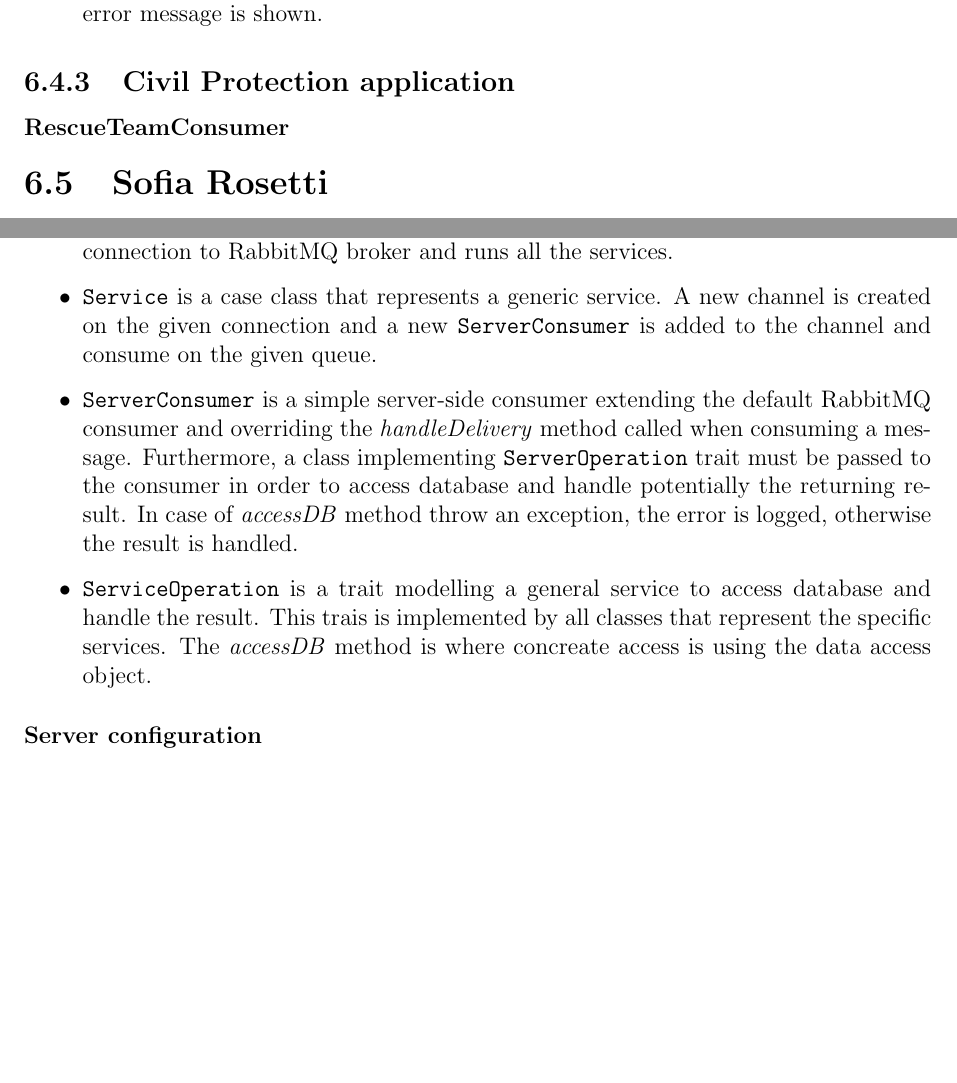
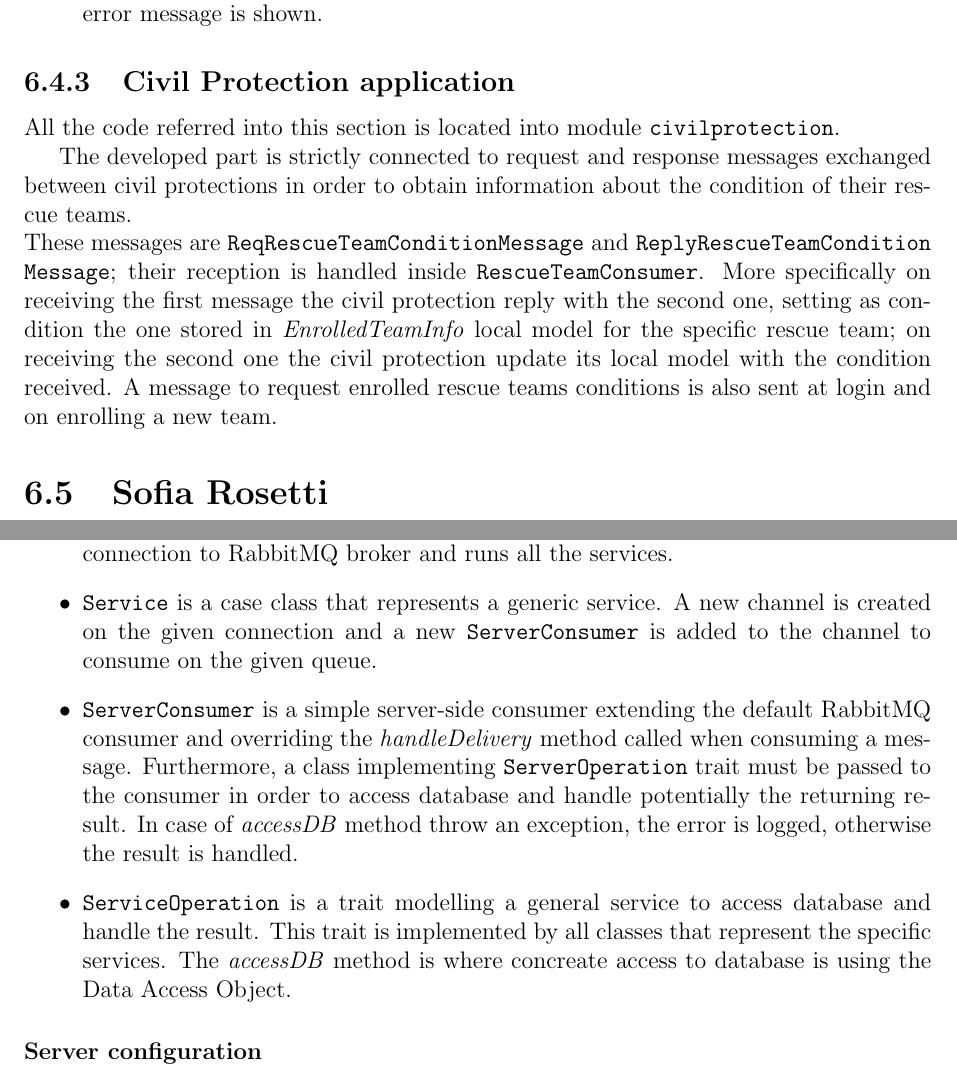
Before and after one commit to SamanthaBandini/DrescueReport, a LaTeX document (reportDrescue.tex): two parts of pages 24 and 28 of 31, joined at a grey line, cut so that both start at the same text, the shorter picture padded with empty space. Compiled offline with pdfLaTeX.

Commit message:
Add Anna Giulia contribuition

```diff
--- a/reportDrescue.tex
+++ b/reportDrescue.tex
@@ -483,13 +480,15 @@ The connection to the server was added into the activities of package \texttt{al
 \begin{itemize}
  \item in \texttt{NewAlertActivity} a \texttt{NewAlertMessage} containing the alert data is created, sent and the result of the sending is shown to the user.
  \item in \texttt{UpvoteAlertActivity} a \texttt{RequestUpvoteAlertMessage} containing the upvote data is created, sent and the result is shows as above; a \texttt{RequestAlertsMessage} containing user position is sent through RPC and on receiving the alert list of his district the adapter must be notified. If timeout is reached or an error occurr an error message is shown.
-
 \end{itemize}
 
 \subsection{Civil Protection application}
 
-\subsubsection{RescueTeamConsumer}
-%TODO
+All the code referred into this section is located into module \texttt{civilprotection}.
+
+The developed part is strictly connected to request and response messages exchanged between civil protections in order to obtain information about the condition of their rescue teams.
+\\These messages are \texttt{ReqRescueTeamConditionMessage} and \texttt{ReplyRescueTeamCondition\\Message}; their reception is handled inside \texttt{RescueTeamConsumer}. More specifically on receiving the first message the civil protection reply with the second one, setting as condition the one stored in \textit{EnrolledTeamInfo} local model for the specific rescue team; on receiving the second one the civil protection update its local model with the condition received.
+A message to request enrolled rescue teams conditions is also sent at login and on enrolling a new team.
 
 \section{Sofia Rosetti}
 In the DRescue project, Sofia Rosetti contribution was mainly related to design and implementation of:
@@ -597,9 +596,9 @@ The code executed on server is located inside the \texttt{connection} package in
 
 \begin{itemize}
 \item \texttt{ServerMain} represents the main class of the module, contains the code to setup the connection to RabbitMQ broker and runs all the services.
-\item \texttt{Service} is a case class that represents a generic service. A new channel is created on the given connection and a new \texttt{ServerConsumer} is added to the channel and consume on the given queue.
+\item \texttt{Service} is a case class that represents a generic service. A new channel is created on the given connection and a new \texttt{ServerConsumer} is added to the channel to consume on the given queue.
 \item \texttt{ServerConsumer} is a simple server-side consumer extending the default RabbitMQ consumer and overriding the \emph{handleDelivery} method called when consuming a message. Furthermore, a class implementing \texttt{ServerOperation} trait must be passed to the consumer in order to access database and handle potentially the returning result. In case of \emph{accessDB} method throw an exception, the error is logged, otherwise the result is handled.
-\item \texttt{ServiceOperation} is a trait modelling a general service to access database and handle the result. This trais is implemented by all classes that represent the specific services. The \emph{accessDB} method is where concreate access is using the data access object.
+\item \texttt{ServiceOperation} is a trait modelling a general service to access database and handle the result. This trait is implemented by all classes that represent the specific services. The \emph{accessDB} method is where concreate access to database is using the Data Access Object.
 \end{itemize}
 
 \subsubsection{Server configuration}
```
Also changed, not shown: reportDrescue.tex (5 more changed lines).
